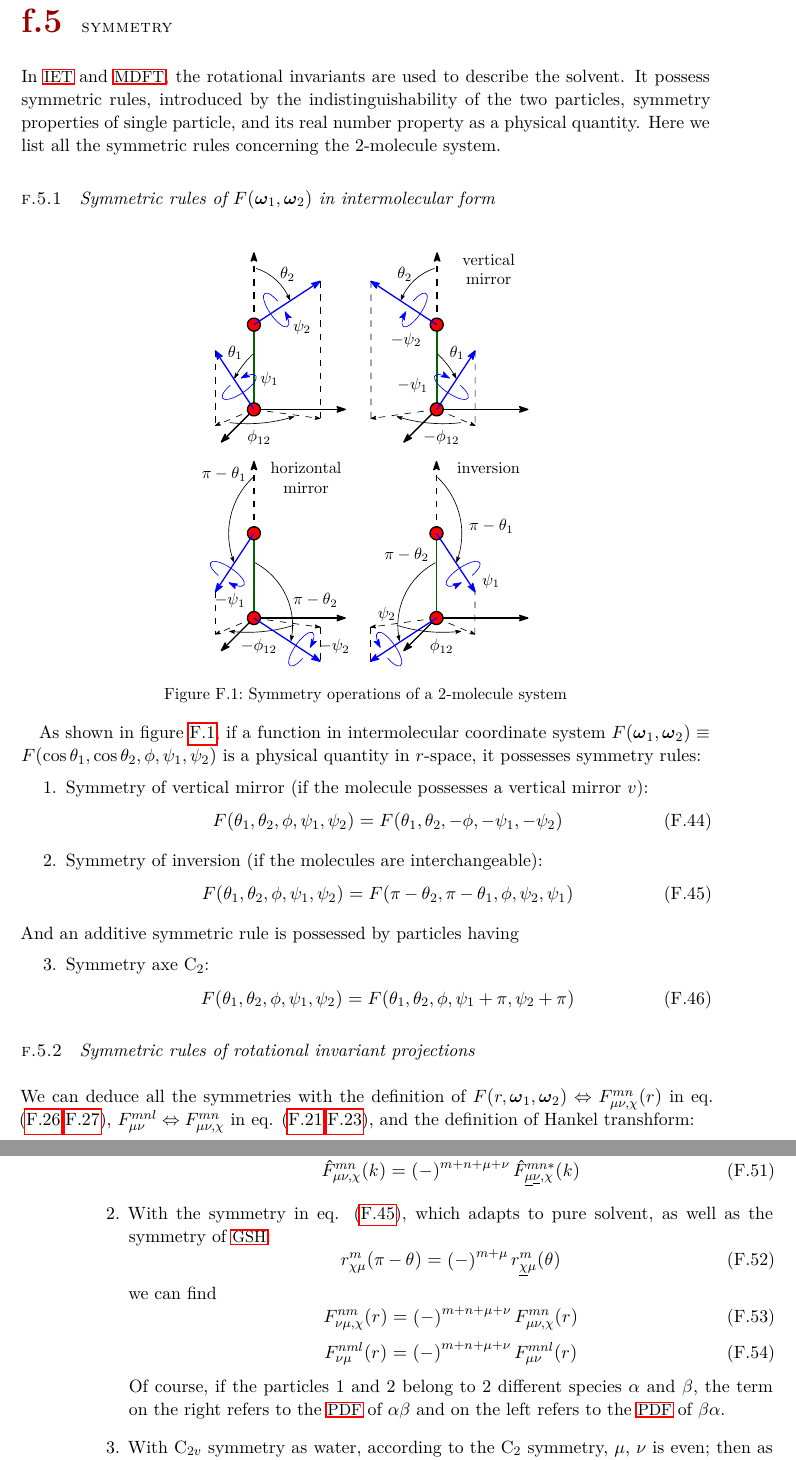
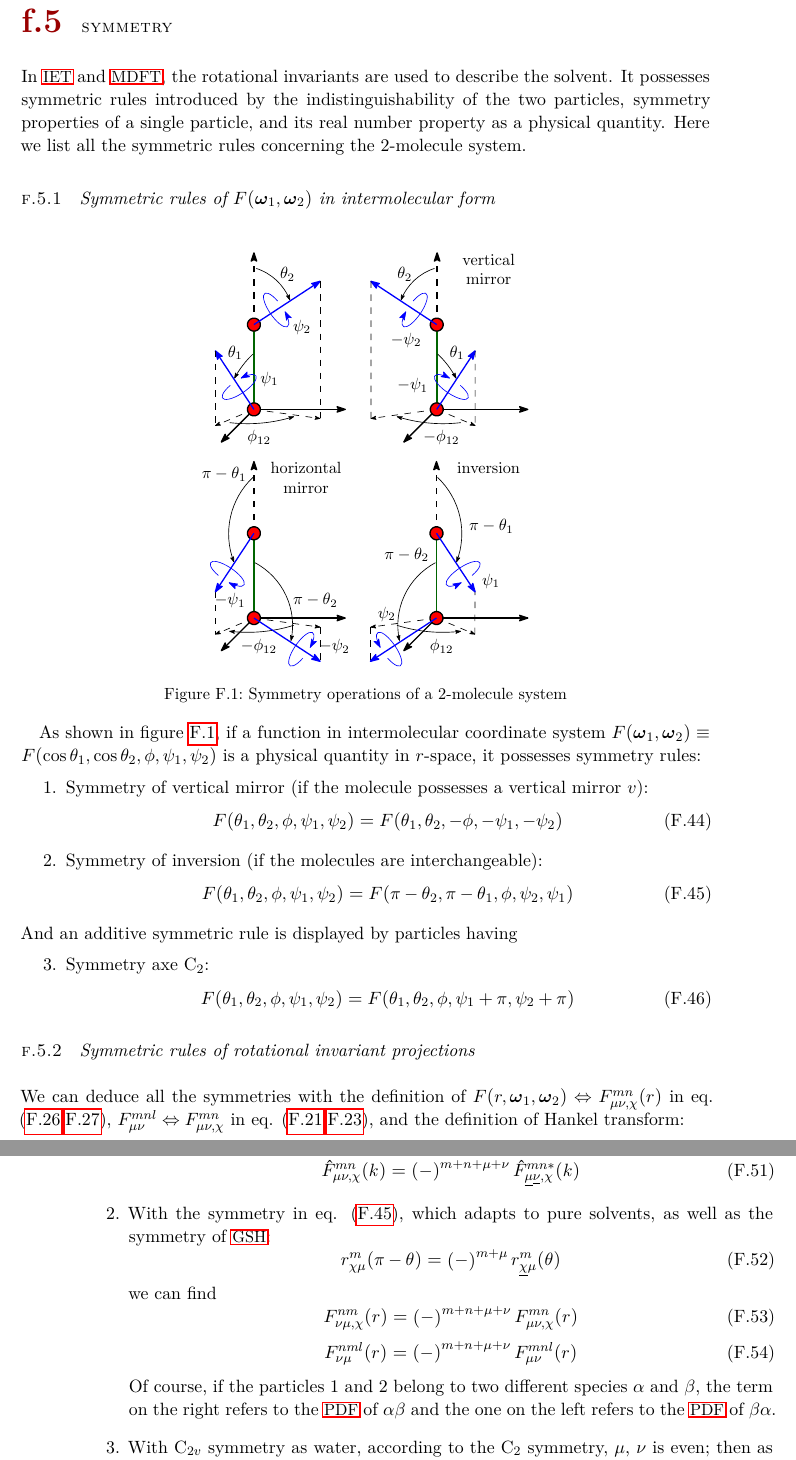
Before and after one commit to Hostiphre/M0921, a LaTeX thesis (M1116.tex, which reads Part_II_Theory/2B._rotational_invariant_expansion.tex): two parts of pages 131 and 132 of 146, joined at a grey line, cut so that both start at the same text. Compiled offline with pdfLaTeX; a missing font is replaced by an installed copy or a similar font.

Commit message:
Update 2B._rotational_invariant_expansion.tex

```diff
--- a/Part_II_Theory/2B._rotational_invariant_expansion.tex
+++ b/Part_II_Theory/2B._rotational_invariant_expansion.tex
@@ -389,9 +389,9 @@ m & n & l\\
 \section{Symmetry\label{sec:Symmetry-rot_invar}}
 
 In \acs{IET} and \acs{MDFT}, the rotational invariants are used
-to describe the solvent. It possess symmetric rules, introduced by
+to describe the solvent. It possesses symmetric rules introduced by
 the indistinguishability of the two particles, symmetry properties
-of single particle, and its real number property as a physical quantity.
+of a single particle, and its real number property as a physical quantity.
 Here we list all the symmetric rules concerning the 2-molecule system.
 
 \subsection{Symmetric rules of $F(\boldsymbol{\omega}_{1},\boldsymbol{\omega}_{2})$
@@ -418,7 +418,7 @@ F(\theta_{1},\theta_{2},\phi,\psi_{1},\psi_{2})=F(\theta_{1},\theta_{2},-\phi,-\
 F(\theta_{1},\theta_{2},\phi,\psi_{1},\psi_{2})=F(\pi-\theta_{2},\pi-\theta_{1},\phi,\psi_{2},\psi_{1})\label{eq:symm_dcf_2}
 \end{equation}
 \end{enumerate}
-And an additive symmetric rule is possessed by particles having
+And an additive symmetric rule is displayed by particles having
 \begin{enumerate}
 \item [3.]Symmetry axe $\mathrm{C}_{2}$:
 \begin{equation}
@@ -431,7 +431,7 @@ F(\theta_{1},\theta_{2},\phi,\psi_{1},\psi_{2})=F(\theta_{1},\theta_{2},\phi,\ps
 We can deduce all the symmetries with the definition of $F(r,\boldsymbol{\omega}_{1},\boldsymbol{\omega}_{2})\Leftrightarrow F_{\mu\nu,\chi}^{mn}(r)$
 in eq. (\ref{eq:local-forward},\ref{eq:local_backward}), $F_{\mu\nu}^{mnl}\Leftrightarrow F_{\mu\nu,\chi}^{mn}$
 in eq. (\ref{eq:def_f_mn_munuchi},\ref{eq:def_f_mnl_munu}), and
-the definition of Hankel transhform:
+the definition of Hankel transform:
 \begin{equation}
 \hat{F}_{\mu\nu}^{mnl}(k)=4\pi i^{l}\int\mathrm{d}r\,r^{2}j_{l}(kr)F_{\mu\nu}^{mnl}(r)\label{eq:hankel}
 \end{equation}
@@ -455,7 +455,7 @@ Therefore
 \hat{F}_{\mu\nu,\chi}^{mn}(k)=\left(-\right)^{m+n+\mu+\nu}\hat{F}_{\underline{\mu}\underline{\nu},\chi}^{mn*}(k)\label{eq:rot-invar-symm-k-chi}
 \end{equation}
 \item With the symmetry in eq. (\ref{eq:symm_dcf_2}), which adapts to pure
-solvent, as well as the symmetry of \acs{GSH}:
+solvents, as well as the symmetry of \acs{GSH}:
 \begin{equation}
 r_{\chi\mu}^{m}(\pi-\theta)=\left(-\right)^{m+\mu}r_{\underline{\chi}\mu}^{m}(\theta)
 \end{equation}
@@ -466,9 +466,9 @@ F_{\nu\mu,\chi}^{nm}(r)=\left(-\right)^{m+n+\mu+\nu}F_{\mu\nu,\chi}^{mn}(r)
 \begin{equation}
 F_{\nu\mu}^{nml}(r)=\left(-\right)^{m+n+\mu+\nu}F_{\mu\nu}^{mnl}(r)
 \end{equation}
-Of course, if the particles 1 and 2 belong to 2 different species
+Of course, if the particles 1 and 2 belong to two different species
 $\alpha$ and $\beta$, the term on the right refers to the \acs{PDF}
-of $\alpha\beta$ and on the left refers to the \acs{PDF} of $\beta\alpha$.
+of $\alpha\beta$ and the one on the left refers to the \acs{PDF} of $\beta\alpha$.
 \item With $\mathrm{C}_{2v}$ symmetry as water, according to the $\mathrm{C}_{2}$
 symmetry, $\mu$, $\nu$ is even; then as the molecule possesses a
 symmetry of vertical mirror $v$, with the symmetry in eq. (\ref{eq:symm_dcf_1}),
```
Also changed, not shown: Part_II_Theory/2B._rotational_invariant_expansion.tex (6 more changed lines).
